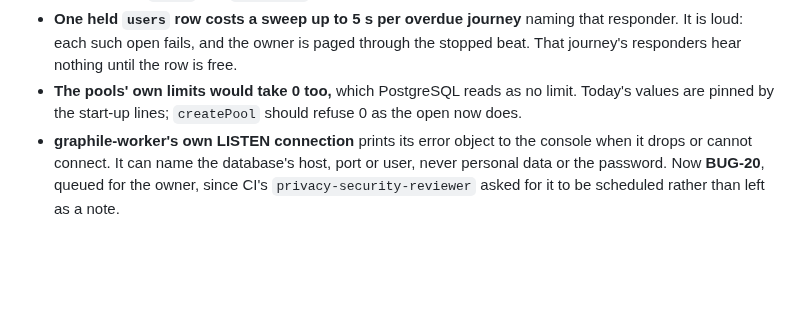
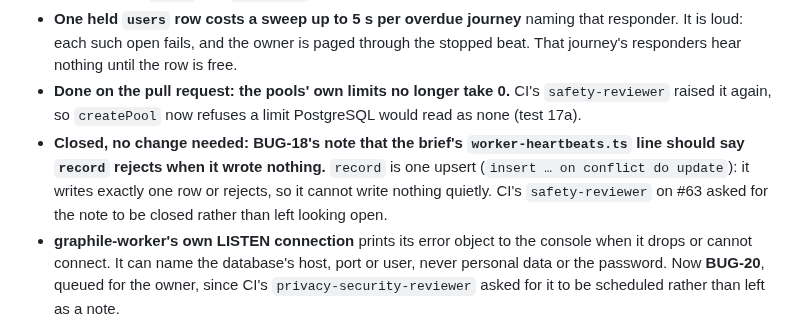
Before and after one commit to bvst/TryggHverdag, a Markdown page: docs/progress/m2.md, the part around the change. Drawn GitHub-style; blank space fills up the shorter version.

```diff
--- a/docs/progress/m2.md
+++ b/docs/progress/m2.md
@@ -1222,9 +1222,15 @@ L3 run.
   that responder. It is loud: each such open fails, and the owner is paged
   through the stopped beat. That journey's responders hear nothing until the
   row is free.
-- **The pools' own limits would take 0 too,** which PostgreSQL reads as no
-  limit. Today's values are pinned by the start-up lines; `createPool` should
-  refuse 0 as the open now does.
+- **Done on the pull request: the pools' own limits no longer take 0.** CI's
+  `safety-reviewer` raised it again, so `createPool` now refuses a limit
+  PostgreSQL would read as none (test 17a).
+- **Closed, no change needed: BUG-18's note that the brief's
+  `worker-heartbeats.ts` line should say `record` rejects when it wrote
+  nothing.** `record` is one upsert (`insert … on conflict do update`): it
+  writes exactly one row or rejects, so it cannot write nothing quietly. CI's
+  `safety-reviewer` on #63 asked for the note to be closed rather than left
+  looking open.
 - **graphile-worker's own LISTEN connection** prints its error object to the
   console when it drops or cannot connect. It can name the database's host,
   port or user, never personal data or the password. Now **BUG-20**, queued
```
Also changed, not shown: docs/specs/LOST-02.md (+19 -1 lines).
